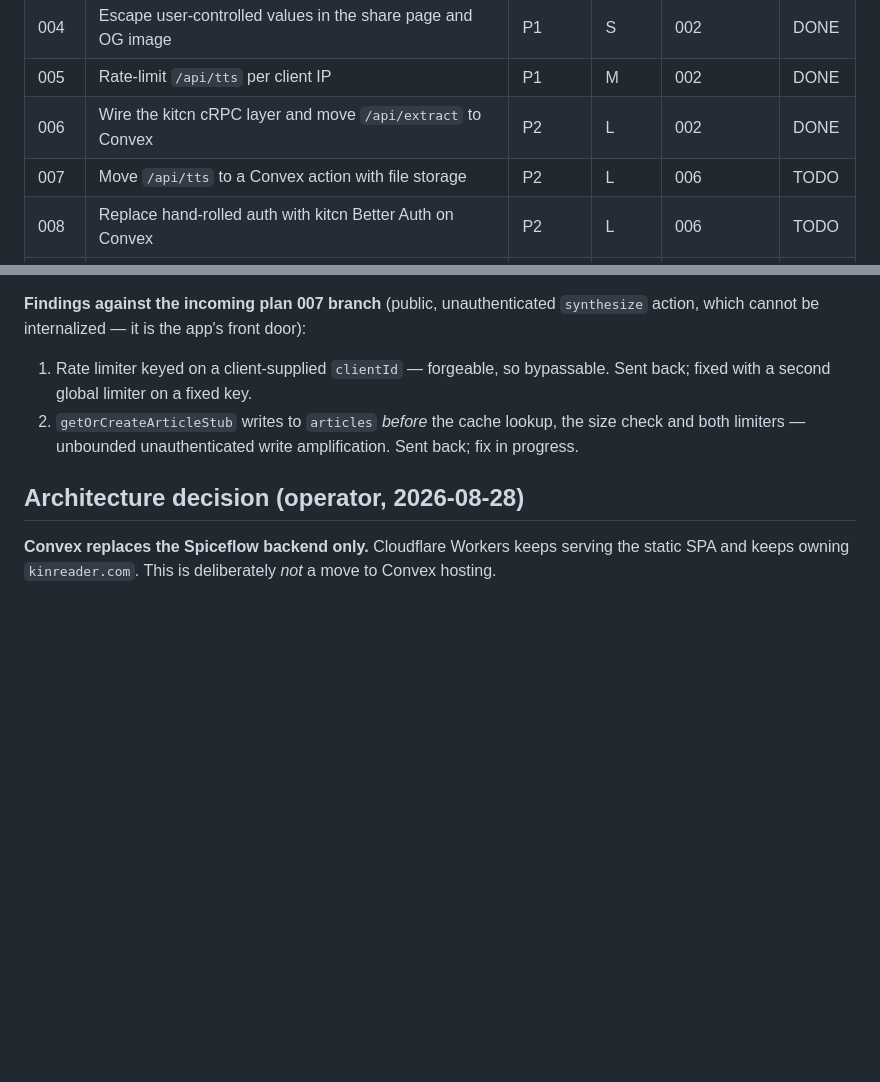
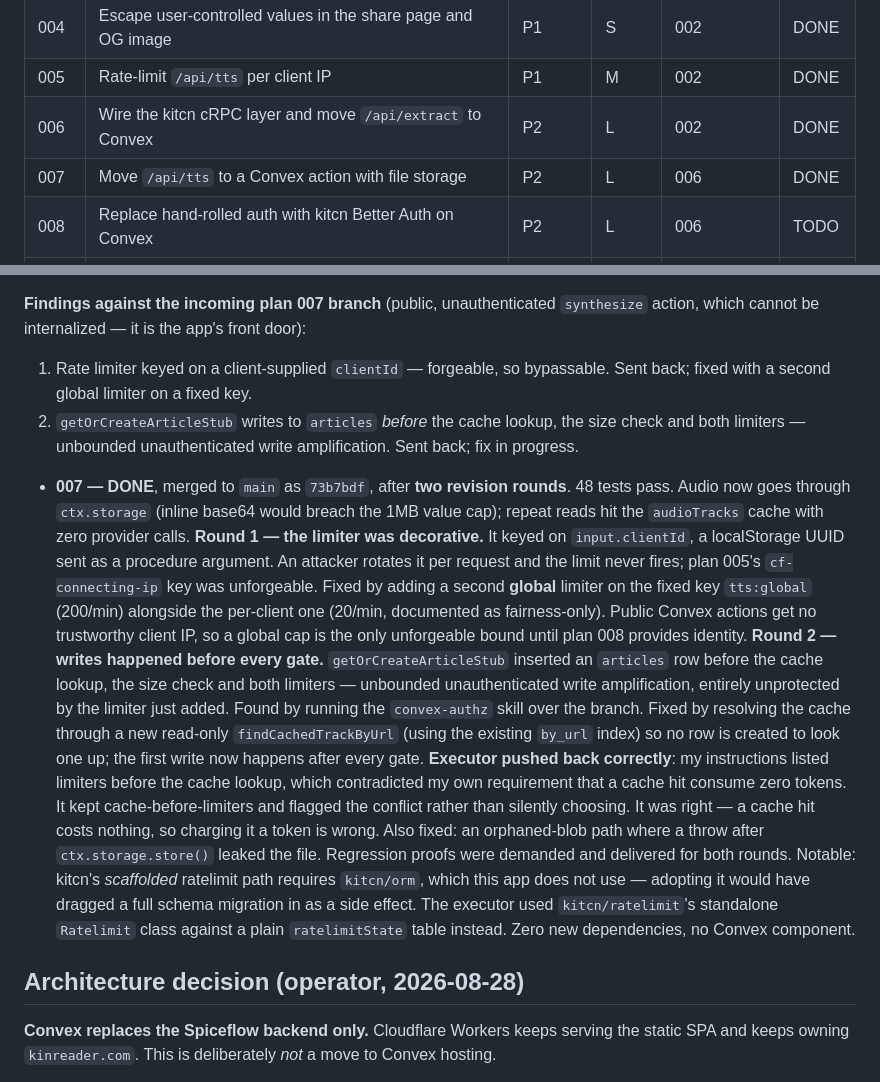
Before and after one commit to itstamhn/kinreader, a Markdown page: plans/README.md, 2 parts joined by grey strips. Drawn GitHub-style; blank space fills up the shorter version.

Commit message:
docs: mark plan 007 done
Co-Authored-By: Claude Opus 5 <noreply@anthropic.com>

```diff
--- a/plans/README.md
+++ b/plans/README.md
@@ -16,7 +16,7 @@ the table when done.
 | 004 | Escape user-controlled values in the share page and OG image | P1 | S | 002 | DONE |
 | 005 | Rate-limit `/api/tts` per client IP | P1 | M | 002 | DONE |
 | 006 | Wire the kitcn cRPC layer and move `/api/extract` to Convex | P2 | L | 002 | DONE |
-| 007 | Move `/api/tts` to a Convex action with file storage | P2 | L | 006 | TODO |
+| 007 | Move `/api/tts` to a Convex action with file storage | P2 | L | 006 | DONE |
 | 008 | Replace hand-rolled auth with kitcn Better Auth on Convex | P2 | L | 006 | TODO |
 | 009 | Retire Spiceflow; two markup routes move into the Worker | P3 | M | 006,007,008 | TODO |
 | 010 | Harden magic-link codes (CSPRNG + attempt limiting) | P1 | S | 007 | TODO |
@@ -204,6 +204,32 @@ action, which cannot be internalized — it is the app's front door):
    check and both limiters — unbounded unauthenticated write amplification. Sent back;
    fix in progress.
 
+- **007 — DONE**, merged to `main` as `73b7bdf`, after **two revision rounds**. 48 tests
+  pass. Audio now goes through `ctx.storage` (inline base64 would breach the 1MB value
+  cap); repeat reads hit the `audioTracks` cache with zero provider calls.
+  **Round 1 — the limiter was decorative.** It keyed on `input.clientId`, a localStorage
+  UUID sent as a procedure argument. An attacker rotates it per request and the limit
+  never fires; plan 005's `cf-connecting-ip` key was unforgeable. Fixed by adding a second
+  **global** limiter on the fixed key `tts:global` (200/min) alongside the per-client one
+  (20/min, documented as fairness-only). Public Convex actions get no trustworthy client
+  IP, so a global cap is the only unforgeable bound until plan 008 provides identity.
+  **Round 2 — writes happened before every gate.** `getOrCreateArticleStub` inserted an
+  `articles` row before the cache lookup, the size check and both limiters — unbounded
+  unauthenticated write amplification, entirely unprotected by the limiter just added.
+  Found by running the `convex-authz` skill over the branch. Fixed by resolving the cache
+  through a new read-only `findCachedTrackByUrl` (using the existing `by_url` index) so
+  no row is created to look one up; the first write now happens after every gate.
+  **Executor pushed back correctly**: my instructions listed limiters before the cache
+  lookup, which contradicted my own requirement that a cache hit consume zero tokens. It
+  kept cache-before-limiters and flagged the conflict rather than silently choosing. It
+  was right — a cache hit costs nothing, so charging it a token is wrong.
+  Also fixed: an orphaned-blob path where a throw after `ctx.storage.store()` leaked the
+  file. Regression proofs were demanded and delivered for both rounds.
+  Notable: kitcn's *scaffolded* ratelimit path requires `kitcn/orm`, which this app does
+  not use — adopting it would have dragged a full schema migration in as a side effect.
+  The executor used `kitcn/ratelimit`'s standalone `Ratelimit` class against a plain
+  `ratelimitState` table instead. Zero new dependencies, no Convex component.
+
 ## Architecture decision (operator, 2026-08-28)
 
 **Convex replaces the Spiceflow backend only.** Cloudflare Workers keeps serving the
```
